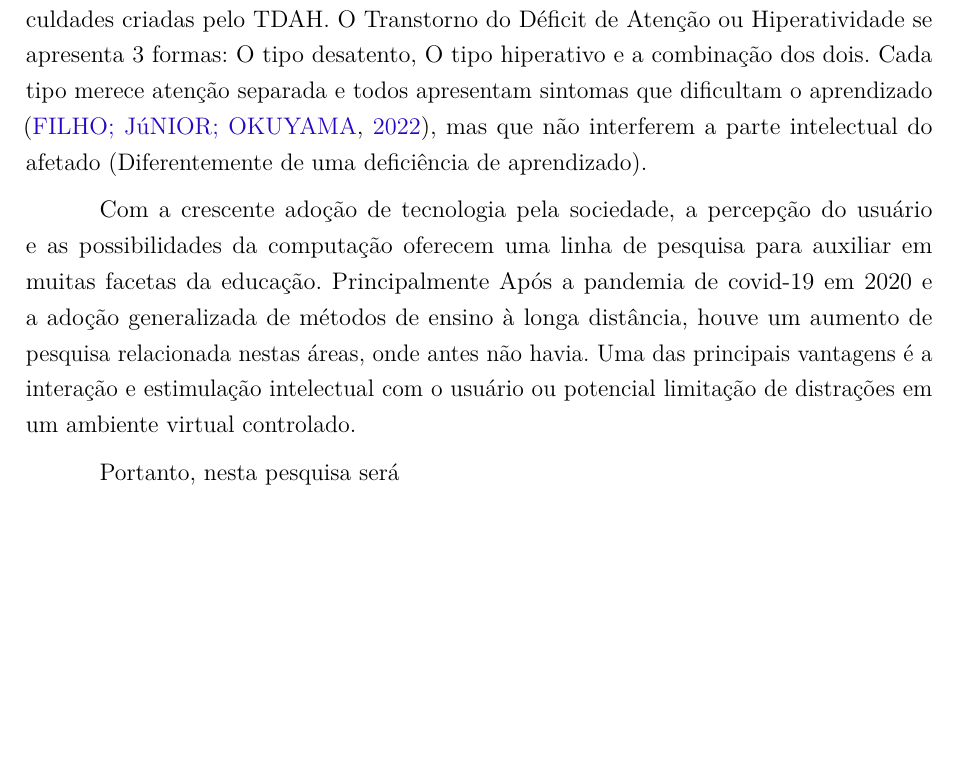
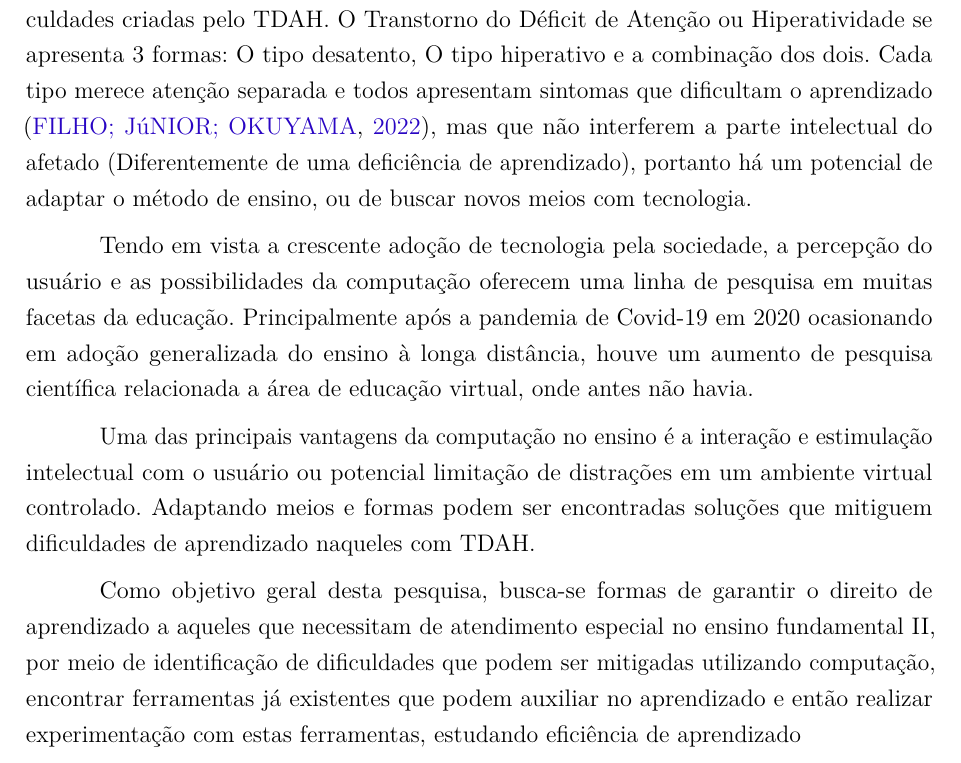
Before and after one commit to Feneco/Projeto-de-pesquisa, a LaTeX thesis (projeto.tex, which reads introducao.tex): part of page 7 of 24, cut so that both start at the same text, the shorter picture padded with empty space. Compiled offline with pdfLaTeX.

Commit message:
Término da introdução

```diff
--- a/introducao.tex
+++ b/introducao.tex
@@ -6,12 +6,12 @@
 A importância da educação no homem é primordial para a vida em sociedade que deve ser garantido a todos. Sabendo que a educação é um dos direitos universais no Brasil e que há diversos tipos de dificuldades e deficiências de aprendizagem, a legislação prevê educação especial para aqueles que necessitam de atendimento especializado, portanto, é possível desenvolver  pesquisas voltadas a métodos e tecnologias de ensino para aperfeiçoar e atender este tipo de atendimento.
 
 % 2 - Introduzir o TDAH e suas dificuldades
-Deficiências e dificuldades de aprendizado podem tomar as mais diversas formas. Neste estudo limitamos o escopo apenas em busca de resultados em mitigação de dificuldades criadas pelo TDAH. O Transtorno do Déficit de Atenção ou Hiperatividade se apresenta 3 formas: O tipo desatento, O tipo hiperativo e a combinação dos dois. Cada tipo merece atenção separada e todos apresentam sintomas que dificultam o aprendizado \cite{okuyama}, mas que  não interferem a parte intelectual do afetado (Diferentemente de uma deficiência de aprendizado).
+Deficiências e dificuldades de aprendizado podem tomar as mais diversas formas. Neste estudo limitamos o escopo apenas em busca de resultados em mitigação de dificuldades criadas pelo TDAH. O Transtorno do Déficit de Atenção ou Hiperatividade se apresenta 3 formas: O tipo desatento, O tipo hiperativo e a combinação dos dois. Cada tipo merece atenção separada e todos apresentam sintomas que dificultam o aprendizado \cite{okuyama}, mas que  não interferem a parte intelectual do afetado (Diferentemente de uma deficiência de aprendizado), portanto há um potencial de adaptar o método de ensino, ou de buscar novos meios com tecnologia.
 
 % 3 - Introduzir o crescente uso de tecnologia e seu potencial uso na mitigação
-Com a crescente adoção de tecnologia pela sociedade, a percepção do usuário e as possibilidades da computação oferecem uma linha de pesquisa para auxiliar em muitas facetas da educação. Principalmente Após a pandemia de covid-19 em 2020 e a adoção generalizada de métodos de ensino à longa distância, houve um aumento de pesquisa relacionada nestas áreas, onde antes não havia. Uma das principais vantagens é a interação e estimulação intelectual com o usuário ou potencial limitação de distrações em um ambiente virtual controlado.
+Tendo em vista a crescente adoção de tecnologia pela sociedade, a percepção do usuário e as possibilidades da computação oferecem uma linha de pesquisa em muitas facetas da educação. Principalmente após a pandemia de Covid-19 em 2020 ocasionando em adoção generalizada do ensino à longa distância, houve um aumento de pesquisa científica relacionada a área de educação virtual, onde antes não havia.
 
-% 4 - Introduzir como o projeto será feito
-Portanto, nesta pesquisa será
+Uma das principais vantagens da computação no ensino é a interação e estimulação intelectual com o usuário ou potencial limitação de distrações em um ambiente virtual controlado. Adaptando meios e formas podem ser encontradas soluções que mitiguem dificuldades de aprendizado naqueles com TDAH.
 
-% 5 - Objetivos gerais
+% 4 - Objetivos gerais
+Como objetivo geral desta pesquisa, busca-se formas de garantir o direito de aprendizado a aqueles que necessitam de atendimento especial no ensino fundamental II, por meio de identificação de dificuldades que podem ser mitigadas utilizando computação, encontrar ferramentas já existentes que podem auxiliar no aprendizado e então realizar experimentação com estas ferramentas, estudando eficiência de aprendizado
```
